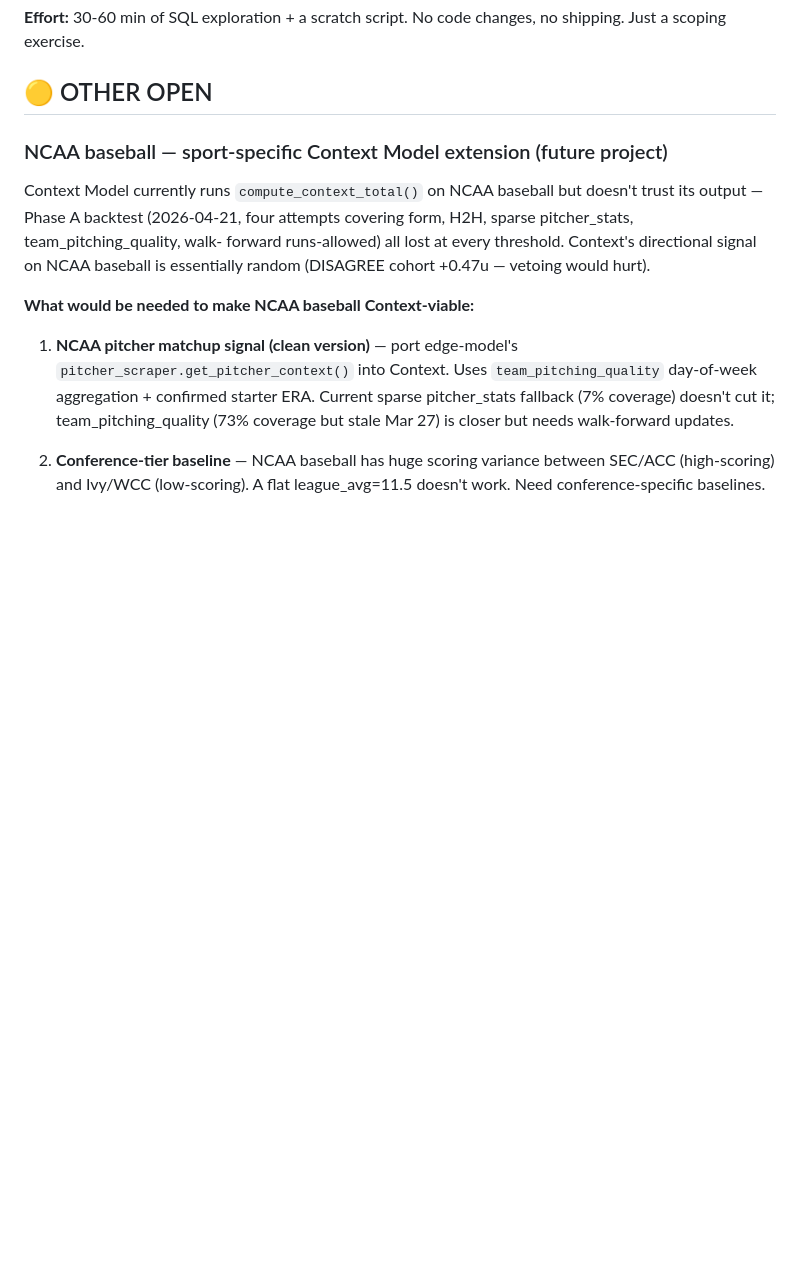
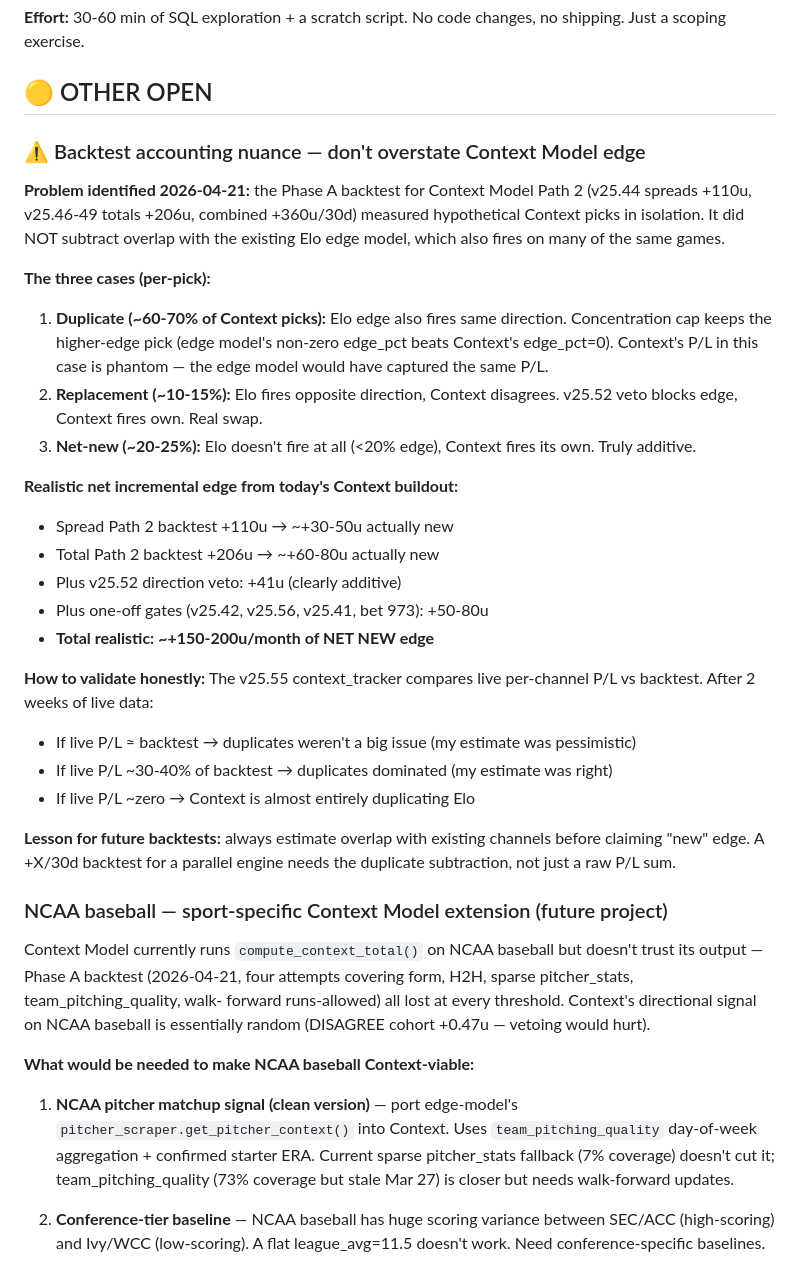
Before and after one commit to scarusillo/scottys-edge, a Markdown page: data/agent_todo.md, the part around the change. Rendered like a GitHub page; blank space fills up the shorter version.

Commit message:
agent_todo: document parallel-engine backtest overlap accounting
Flag + correct the +360u overstatement from earlier today. Context
Model's raw Phase A P/L double-counts picks the Elo edge model would
have fired anyway. Realistic net-new edge is ~+150-200u/month, not
+360u. v25.55 context_tracker will show the true ratio after 2 weeks
of live data. Future backtests of parallel engines must subtract
overlap cohort before claiming 'new' edge.

Co-Authored-By: Claude Opus 4.7 (1M context) <noreply@anthropic.com>

```diff
--- a/data/agent_todo.md
+++ b/data/agent_todo.md
@@ -143,6 +143,42 @@ data foundation is solid.
 changes, no shipping. Just a scoping exercise.
 
 ## 🟡 OTHER OPEN
+
+### ⚠️ Backtest accounting nuance — don't overstate Context Model edge
+
+**Problem identified 2026-04-21:** the Phase A backtest for Context Model
+Path 2 (v25.44 spreads +110u, v25.46-49 totals +206u, combined +360u/30d)
+measured hypothetical Context picks in isolation. It did NOT subtract
+overlap with the existing Elo edge model, which also fires on many of
+the same games.
+
+**The three cases (per-pick):**
+1. **Duplicate (~60-70% of Context picks):** Elo edge also fires same
+   direction. Concentration cap keeps the higher-edge pick (edge model's
+   non-zero edge_pct beats Context's edge_pct=0). Context's P/L in this
+   case is phantom — the edge model would have captured the same P/L.
+2. **Replacement (~10-15%):** Elo fires opposite direction, Context
+   disagrees. v25.52 veto blocks edge, Context fires own. Real swap.
+3. **Net-new (~20-25%):** Elo doesn't fire at all (<20% edge), Context
+   fires its own. Truly additive.
+
+**Realistic net incremental edge from today's Context buildout:**
+- Spread Path 2 backtest +110u → ~+30-50u actually new
+- Total Path 2 backtest +206u → ~+60-80u actually new
+- Plus v25.52 direction veto: +41u (clearly additive)
+- Plus one-off gates (v25.42, v25.56, v25.41, bet 973): +50-80u
+- **Total realistic: ~+150-200u/month of NET NEW edge**
+
+**How to validate honestly:**
+The v25.55 context_tracker compares live per-channel P/L vs backtest.
+After 2 weeks of live data:
+- If live P/L ≈ backtest → duplicates weren't a big issue (my estimate was pessimistic)
+- If live P/L ~30-40% of backtest → duplicates dominated (my estimate was right)
+- If live P/L ~zero → Context is almost entirely duplicating Elo
+
+**Lesson for future backtests:** always estimate overlap with existing
+channels before claiming "new" edge. A +X/30d backtest for a parallel
+engine needs the duplicate subtraction, not just a raw P/L sum.
 
 ### NCAA baseball — sport-specific Context Model extension (future project)
 
```
